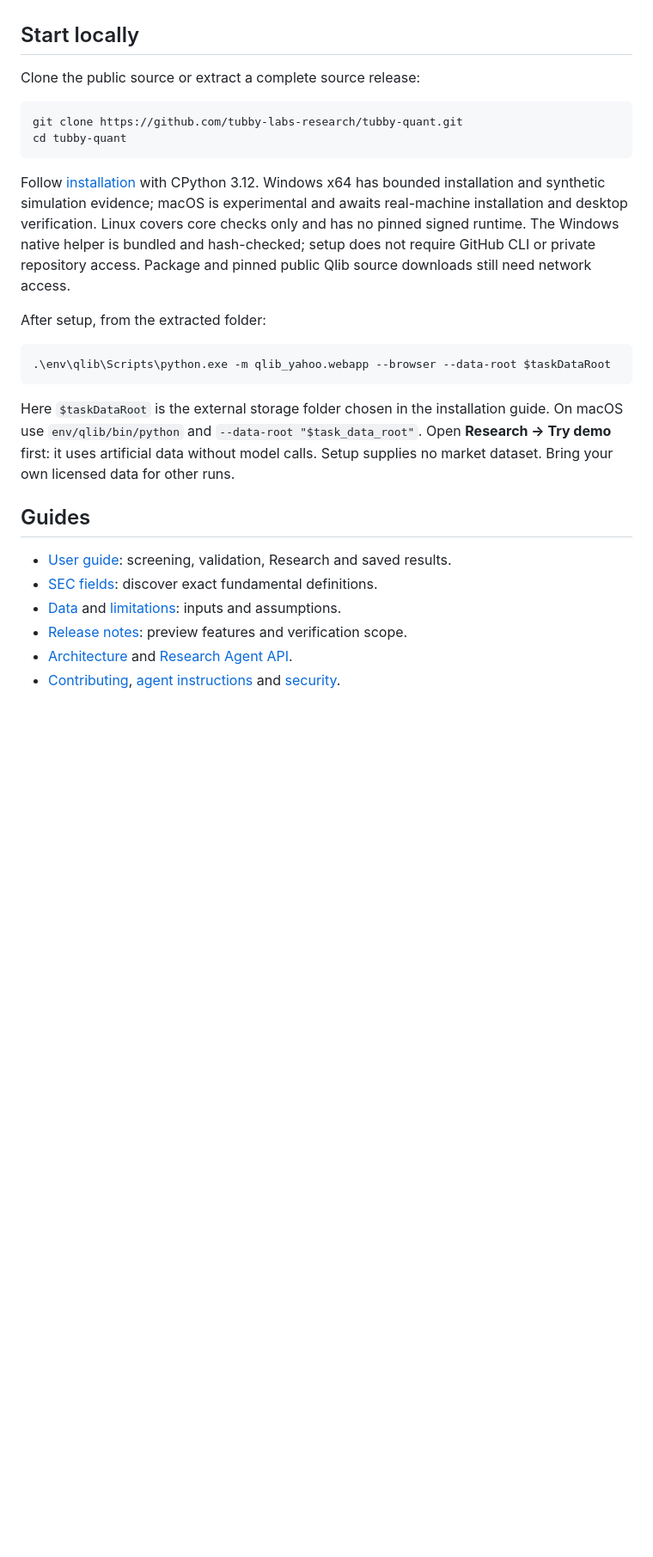
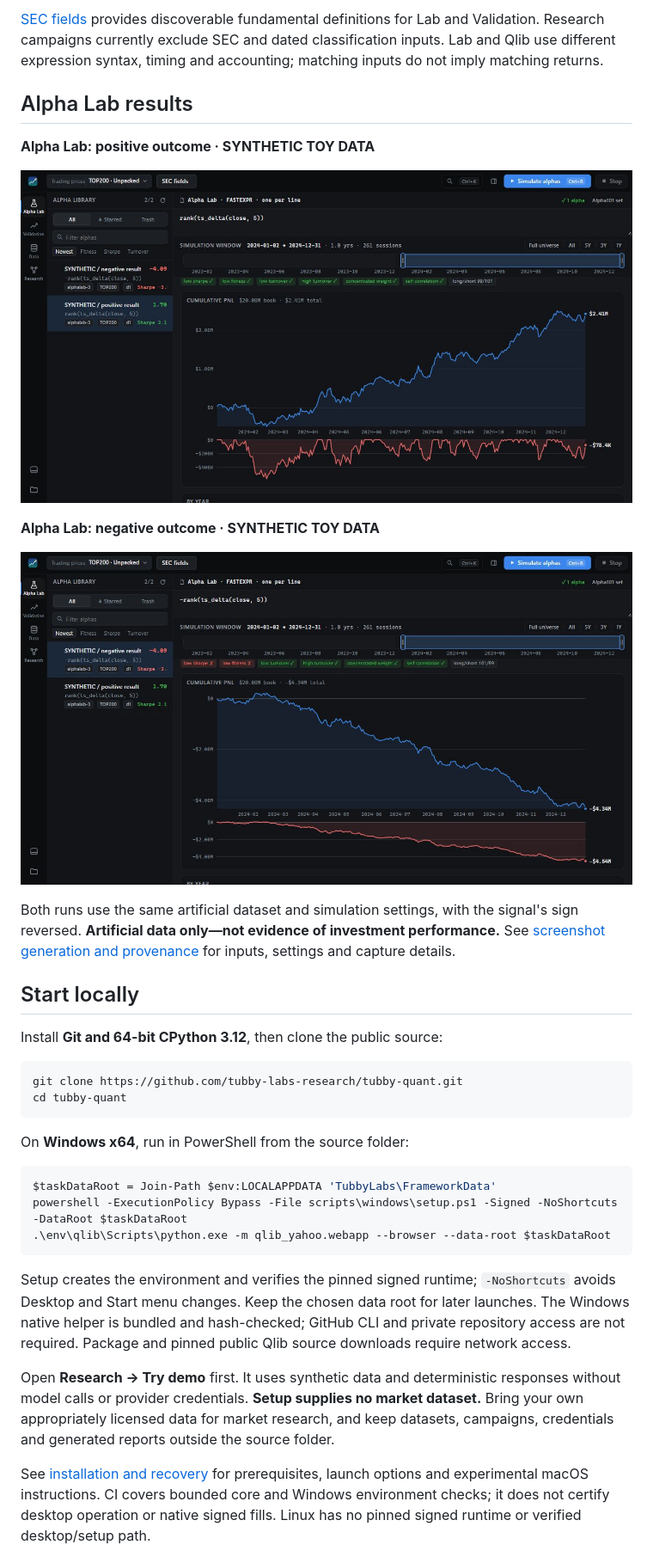
Before and after one commit to tubby-labs-research/tubby-quant, a Markdown page: README.md, the part around one of its changes. Shown at 86% size. Rendered like a GitHub page; pictures changed too: docs/images/negative-result.jpg (added), docs/images/positive-result.jpg (added); blank space fills up the shorter version.

Commit message:
Polish README with reproducible synthetic console gallery
Signed-off-by: Birdy-74 <220292358+Birdy-74@users.noreply.github.com>

````diff
--- a/README.md
+++ b/README.md
@@ -14,37 +38,54 @@ do not establish investment performance or readiness to trade.
+[SEC fields](docs/SEC_FIELDS_USER_GUIDE.md) provides discoverable fundamental
+definitions for Lab and Validation. Research campaigns currently exclude SEC
+and dated classification inputs. Lab and Qlib use different expression syntax,
+timing and accounting; matching inputs do not imply matching returns.
+
+## Alpha Lab results
+
+**Alpha Lab: positive outcome · SYNTHETIC TOY DATA**
+
+![Positive Alpha Lab result in the real console using synthetic toy data; not investment performance.](docs/images/positive-result.jpg)
+
+**Alpha Lab: negative outcome · SYNTHETIC TOY DATA**
+
+![Negative Alpha Lab result in the real console using synthetic toy data; not investment performance.](docs/images/negative-result.jpg)
+
+Both runs use the same artificial dataset and simulation settings, with the
+signal's sign reversed. **Artificial data only—not evidence of investment performance.**
+See [screenshot generation and provenance](docs/SCREENSHOTS.md) for inputs,
+settings and capture details.
 
 ## Start locally
 
-Clone the public source or extract a complete source release:
+Install **Git and 64-bit CPython 3.12**, then clone the public source:
 
 ```bash
 git clone https://github.com/tubby-labs-research/tubby-quant.git
 cd tubby-quant
 ```
 
-Follow [installation](docs/INSTALL.md) with CPython 3.12. Windows x64 has bounded
-installation and synthetic simulation evidence; macOS is experimental and awaits
-real-machine installation and desktop verification. Linux covers core checks
-only and has no pinned signed runtime. The Windows native helper is bundled
-and hash-checked; setup does not require GitHub CLI or private repository access.
-Package and pinned public Qlib source downloads still need network access.
-
-After setup, from the extracted folder:
+On **Windows x64**, run in PowerShell from the source folder:
 
 ```powershell
+$taskDataRoot = Join-Path $env:LOCALAPPDATA 'TubbyLabs\FrameworkData'
+powershell -ExecutionPolicy Bypass -File scripts\windows\setup.ps1 -Signed -NoShortcuts -DataRoot $taskDataRoot
 .\env\qlib\Scripts\python.exe -m qlib_yahoo.webapp --browser --data-root $taskDataRoot
 ```
 
-Here `$taskDataRoot` is the external storage folder chosen in the installation
-guide. On macOS use `env/qlib/bin/python` and `--data-root "$task_data_root"`.
-Open **Research → Try demo** first: it uses artificial data without model calls.
-Setup supplies no market dataset. Bring your own licensed data for other runs.
+Setup creates the environment and verifies the pinned signed runtime;
+`-NoShortcuts` avoids Desktop and Start menu changes. Keep the chosen data root
+for later launches. The Windows native helper is bundled and hash-checked;
+GitHub CLI and private repository access are not required. Package and pinned
+public Qlib source downloads require network access.
 
-## Guides
+Open **Research → Try demo** first. It uses synthetic data and deterministic
+responses without model calls or provider credentials. **Setup supplies no
+market dataset.** Bring your own appropriately licensed data for market research,
+and keep datasets, campaigns, credentials and generated reports outside the
+source folder.
 
-- [User guide](docs/USER_GUIDE.md): screening, validation, Research and saved results.
-- [SEC fields](docs/SEC_FIELDS_USER_GUIDE.md): discover exact fundamental definitions.
-- [Data](docs/DATA.md) and [limitations](docs/LIMITATIONS.md): inputs and assumptions.
-- [Release notes](docs/RELEASE_NOTES.md): preview features and verification scope.
-- [Architecture](docs/ARCHITECTURE.md) and [Research Agent API](docs/RESEARCH_AGENT_API.md).
-- [Contributing](CONTRIBUTING.md), [agent instructions](AGENTS.md) and [security](SECURITY.md).
+See [installation and recovery](docs/INSTALL.md) for prerequisites, launch
+options and experimental macOS instructions. CI covers bounded core and Windows
+environment checks; it does not certify desktop operation or native signed fills.
+Linux has no pinned signed runtime or verified desktop/setup path.
 
````
Also changed, not shown: other parts of README.md (+59 -13 lines), docs/README.md (+1 -0 lines), docs/SCREENSHOTS.md (added, +86 -0 lines), docs/images/console.jpg (added), 2 other files.
